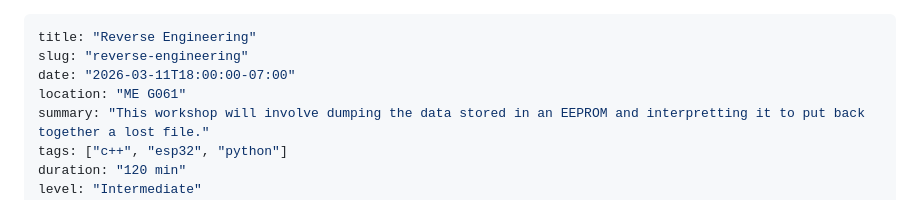
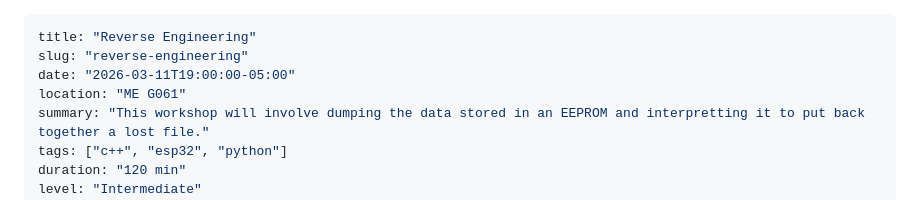
Before and after one commit to embedded-purdue/embedded-purdue.github.io, a Markdown page: content/workshops/reverse-engineering.md, the part around the change. Rendered like a GitHub page.

Commit message:
Change workshop date and time for reverse engineering
Updated the workshop date to reflect the new time zone.

```diff
--- a/content/workshops/reverse-engineering.md
+++ b/content/workshops/reverse-engineering.md
@@ -1,7 +1,7 @@
 ---
 title: "Reverse Engineering"
 slug: "reverse-engineering"
-date: "2026-03-11T18:00:00-07:00"
+date: "2026-03-11T19:00:00-05:00"
 location: "ME G061"
 summary: "This workshop will involve dumping the data stored in an EEPROM and interpretting it to put back together a lost file."
 tags: ["c++", "esp32", "python"]
```
